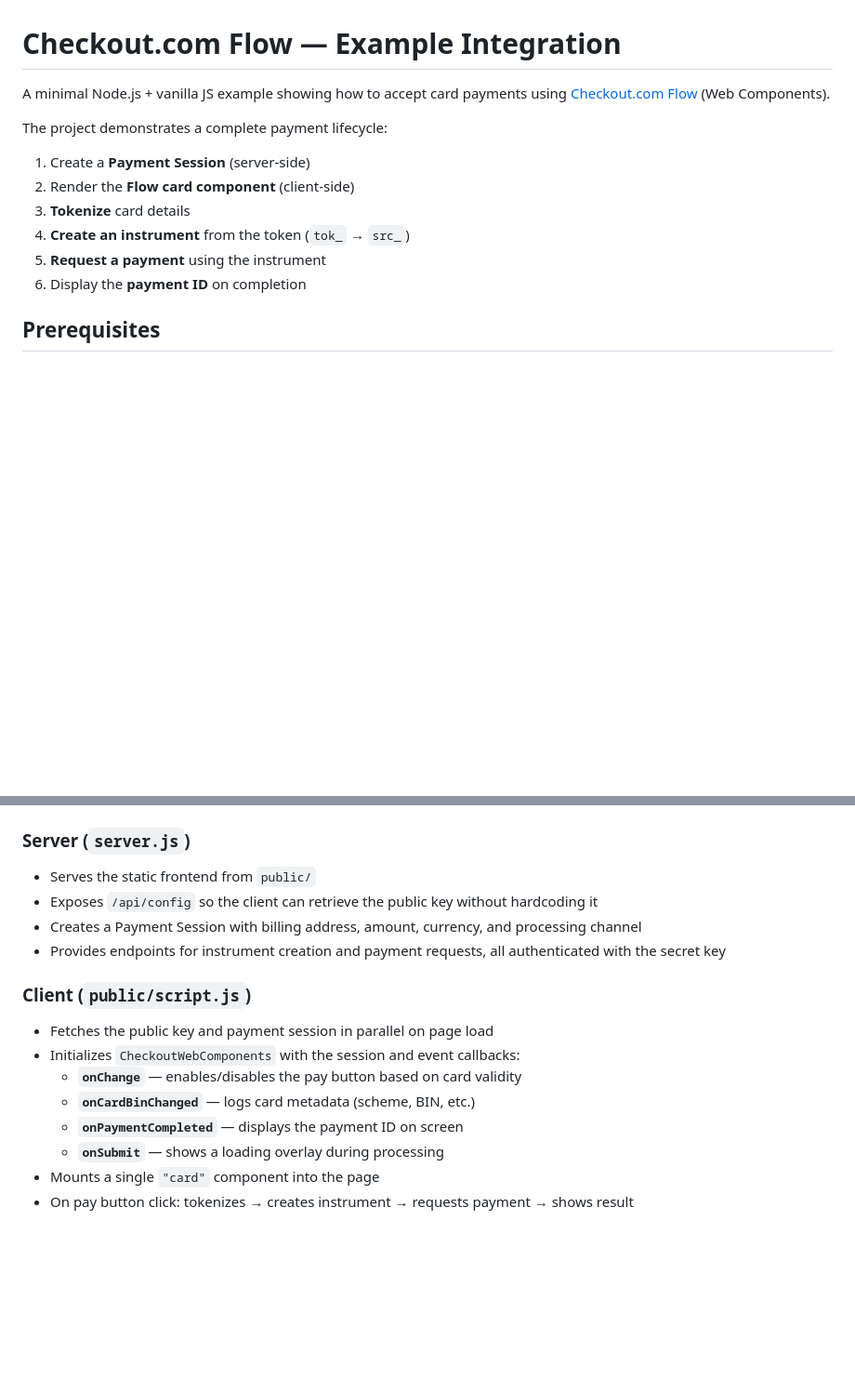
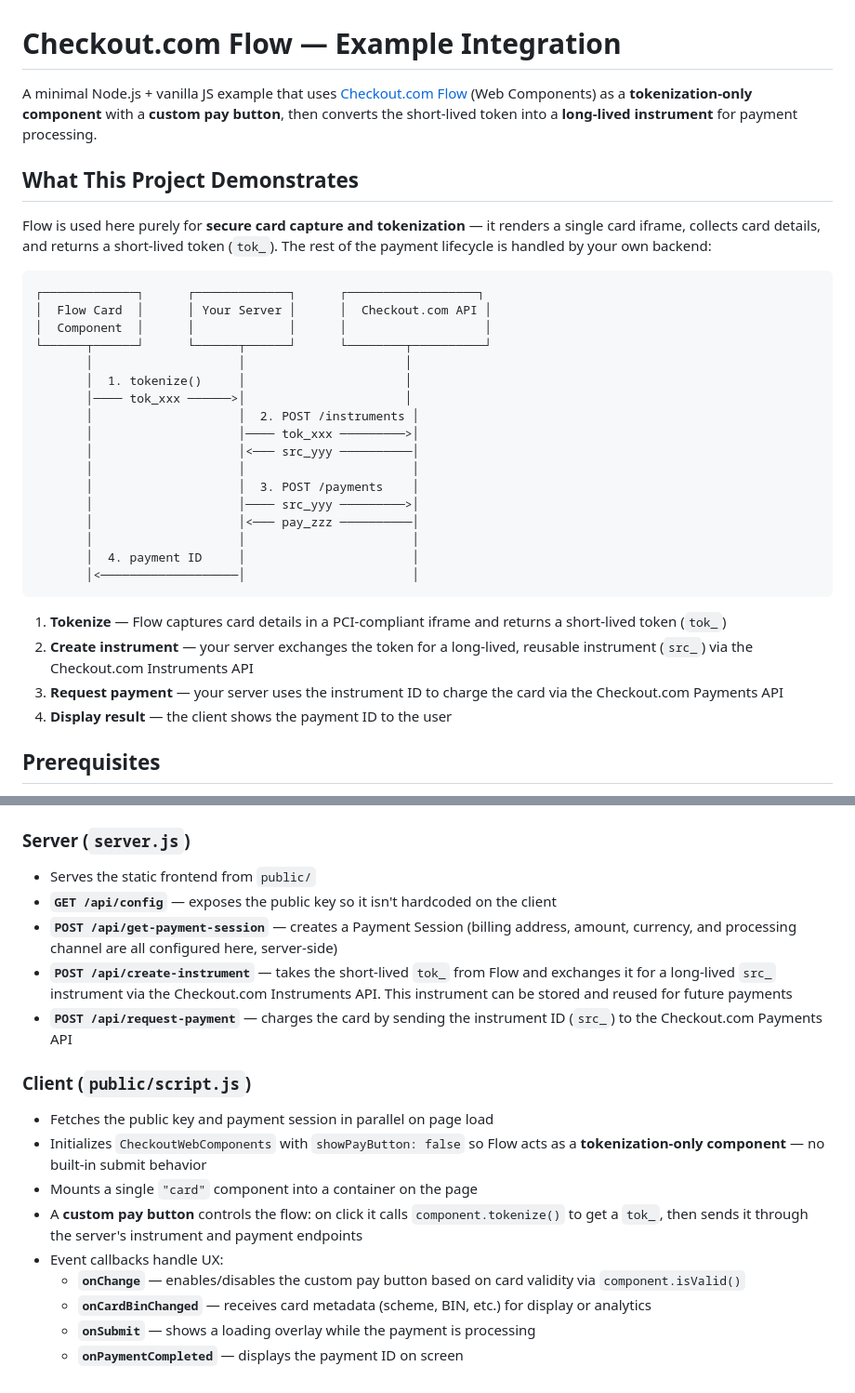
Before and after one commit to dmytro-anikin-cko/example-flow-implementation, a Markdown page: README.md, 2 parts joined by grey strips. Shown at 93% size. Drawn GitHub-style; blank space fills up the shorter version.

````diff
--- a/README.md
+++ b/README.md
@@ -1,15 +1,35 @@
 # Checkout.com Flow — Example Integration
 
-A minimal Node.js + vanilla JS example showing how to accept card payments using [Checkout.com Flow](https://www.checkout.com/docs/payments/accept-payments/accept-a-payment-on-your-website) (Web Components).
+A minimal Node.js + vanilla JS example that uses [Checkout.com Flow](https://www.checkout.com/docs/payments/accept-payments/accept-a-payment-on-your-website) (Web Components) as a **tokenization-only component** with a **custom pay button**, then converts the short-lived token into a **long-lived instrument** for payment processing.
 
-The project demonstrates a complete payment lifecycle:
+## What This Project Demonstrates
 
-1. Create a **Payment Session** (server-side)
-2. Render the **Flow card component** (client-side)
-3. **Tokenize** card details
-4. **Create an instrument** from the token (`tok_` → `src_`)
-5. **Request a payment** using the instrument
-6. Display the **payment ID** on completion
+Flow is used here purely for **secure card capture and tokenization** — it renders a single card iframe, collects card details, and returns a short-lived token (`tok_`). The rest of the payment lifecycle is handled by your own backend:
+
+```
+┌─────────────┐      ┌─────────────┐      ┌──────────────────┐
+│  Flow Card  │      │ Your Server │      │  Checkout.com API │
+│  Component  │      │             │      │                   │
+└──────┬──────┘      └──────┬──────┘      └────────┬──────────┘
+       │                    │                      │
+       │  1. tokenize()     │                      │
+       │──── tok_xxx ──────>│                      │
+       │                    │  2. POST /instruments │
+       │                    │──── tok_xxx ─────────>│
+       │                    │<─── src_yyy ──────────│
+       │                    │                       │
+       │                    │  3. POST /payments    │
+       │                    │──── src_yyy ─────────>│
+       │                    │<─── pay_zzz ──────────│
+       │                    │                       │
+       │  4. payment ID     │                       │
+       │<───────────────────│                       │
+```
+
+1. **Tokenize** — Flow captures card details in a PCI-compliant iframe and returns a short-lived token (`tok_`)
+2. **Create instrument** — your server exchanges the token for a long-lived, reusable instrument (`src_`) via the Checkout.com Instruments API
+3. **Request payment** — your server uses the instrument ID to charge the card via the Checkout.com Payments API
+4. **Display result** — the client shows the payment ID to the user
 
 ## Prerequisites
 
@@ -75,17 +95,19 @@ Use the [Checkout.com sandbox test cards](https://www.checkout.com/docs/develope
 ### Server (`server.js`)
 
 - Serves the static frontend from `public/`
-- Exposes `/api/config` so the client can retrieve the public key without hardcoding it
-- Creates a Payment Session with billing address, amount, currency, and processing channel
-- Provides endpoints for instrument creation and payment requests, all authenticated with the secret key
+- **`GET /api/config`** — exposes the public key so it isn't hardcoded on the client
+- **`POST /api/get-payment-session`** — creates a Payment Session (billing address, amount, currency, and processing channel are all configured here, server-side)
+- **`POST /api/create-instrument`** — takes the short-lived `tok_` from Flow and exchanges it for a long-lived `src_` instrument via the Checkout.com Instruments API. This instrument can be stored and reused for future payments
+- **`POST /api/request-payment`** — charges the card by sending the instrument ID (`src_`) to the Checkout.com Payments API
 
 ### Client (`public/script.js`)
 
 - Fetches the public key and payment session in parallel on page load
-- Initializes `CheckoutWebComponents` with the session and event callbacks:
-  - **`onChange`** — enables/disables the pay button based on card validity
-  - **`onCardBinChanged`** — logs card metadata (scheme, BIN, etc.)
+- Initializes `CheckoutWebComponents` with `showPayButton: false` so Flow acts as a **tokenization-only component** — no built-in submit behavior
+- Mounts a single `"card"` component into a container on the page
+- A **custom pay button** controls the flow: on click it calls `component.tokenize()` to get a `tok_`, then sends it through the server's instrument and payment endpoints
+- Event callbacks handle UX:
+  - **`onChange`** — enables/disables the custom pay button based on card validity via `component.isValid()`
+  - **`onCardBinChanged`** — receives card metadata (scheme, BIN, etc.) for display or analytics
+  - **`onSubmit`** — shows a loading overlay while the payment is processing
   - **`onPaymentCompleted`** — displays the payment ID on screen
-  - **`onSubmit`** — shows a loading overlay during processing
-- Mounts a single `"card"` component into the page
-- On pay button click: tokenizes → creates instrument → requests payment → shows result
````
